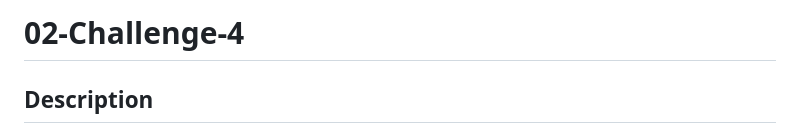
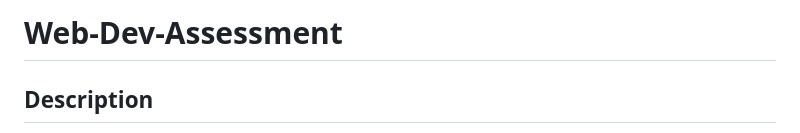
Before and after one commit to watsona22/02-Challenge-4, a Markdown page: README.md, the part around the change. GitHub-like rendering.

Commit message:
Update README.md
renamed project

```diff
--- a/README.md
+++ b/README.md
@@ -1,4 +1,4 @@
-# 02-Challenge-4
+# Web-Dev-Assessment
 ## Description
 
 The purpose of this challenge was to deploy a web application and multiple choice quiz with interactive components. The project demonstrated dynamic HTML and CSS code, using Javascript.
```
